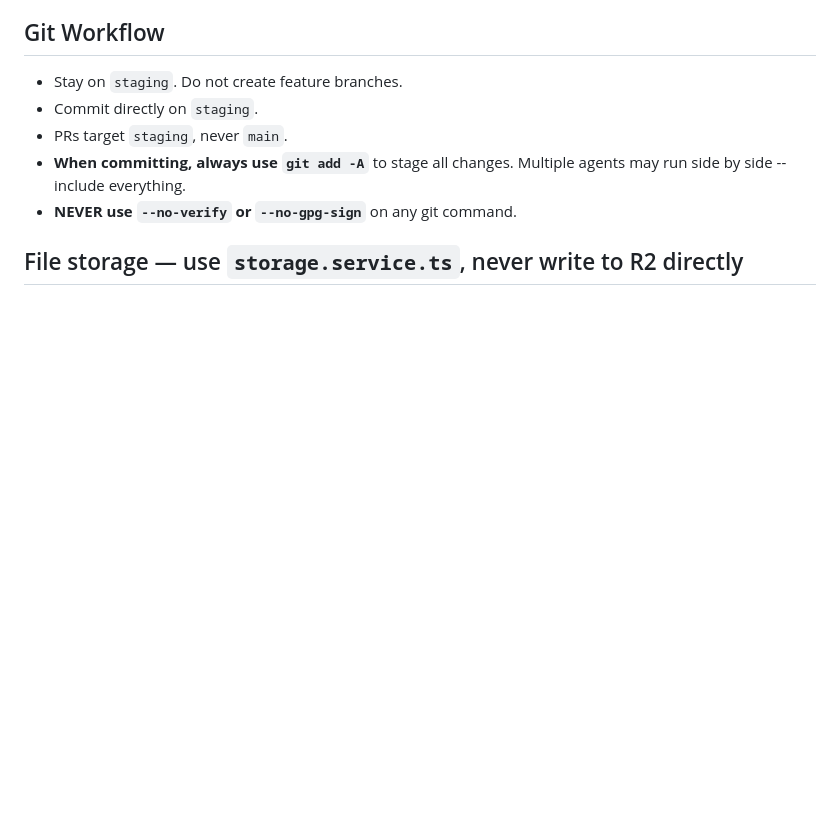
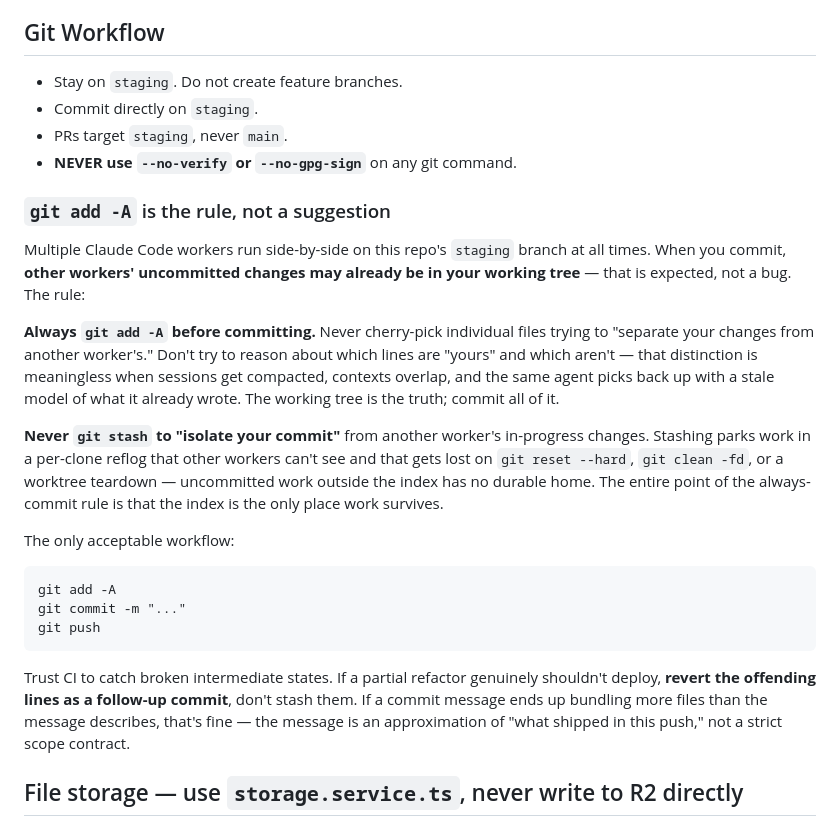
Before and after one commit to chipp-ai/alchemist-template, a Markdown page: CLAUDE.md, the part around one of its changes. GitHub-like rendering; blank space fills up the shorter version.

````diff
--- a/CLAUDE.md
+++ b/CLAUDE.md
@@ -659,8 +703,25 @@ The `POST /auth/touch` endpoint re-issues a JWT with a fresh `exp` claim and res
 - Stay on `staging`. Do not create feature branches.
 - Commit directly on `staging`.
 - PRs target `staging`, never `main`.
-- **When committing, always use `git add -A`** to stage all changes. Multiple agents may run side by side -- include everything.
 - **NEVER use `--no-verify` or `--no-gpg-sign`** on any git command.
+
+### `git add -A` is the rule, not a suggestion
+
+Multiple Claude Code workers run side-by-side on this repo's `staging` branch at all times. When you commit, **other workers' uncommitted changes may already be in your working tree** — that is expected, not a bug. The rule:
+
+**Always `git add -A` before committing.** Never cherry-pick individual files trying to "separate your changes from another worker's." Don't try to reason about which lines are "yours" and which aren't — that distinction is meaningless when sessions get compacted, contexts overlap, and the same agent picks back up with a stale model of what it already wrote. The working tree is the truth; commit all of it.
+
+**Never `git stash` to "isolate your commit"** from another worker's in-progress changes. Stashing parks work in a per-clone reflog that other workers can't see and that gets lost on `git reset --hard`, `git clean -fd`, or a worktree teardown — uncommitted work outside the index has no durable home. The entire point of the always-commit rule is that the index is the only place work survives.
+
+The only acceptable workflow:
+
+```
+git add -A
+git commit -m "..."
+git push
+```
+
+Trust CI to catch broken intermediate states. If a partial refactor genuinely shouldn't deploy, **revert the offending lines as a follow-up commit**, don't stash them. If a commit message ends up bundling more files than the message describes, that's fine — the message is an approximation of "what shipped in this push," not a strict scope contract.
 
 ## File storage — use `storage.service.ts`, never write to R2 directly
 
````
Also changed, not shown: other parts of CLAUDE.md (+49 -2 lines).
